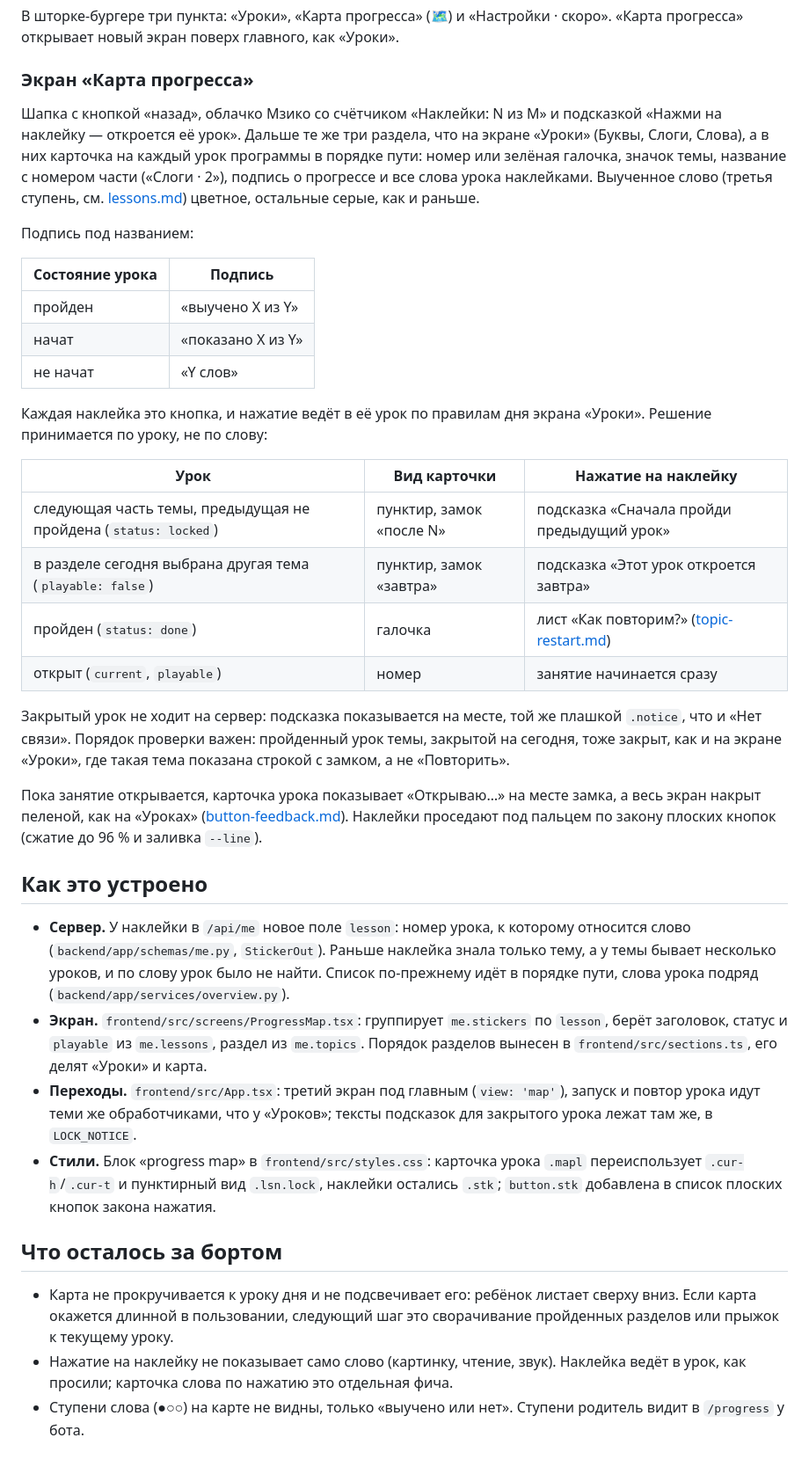
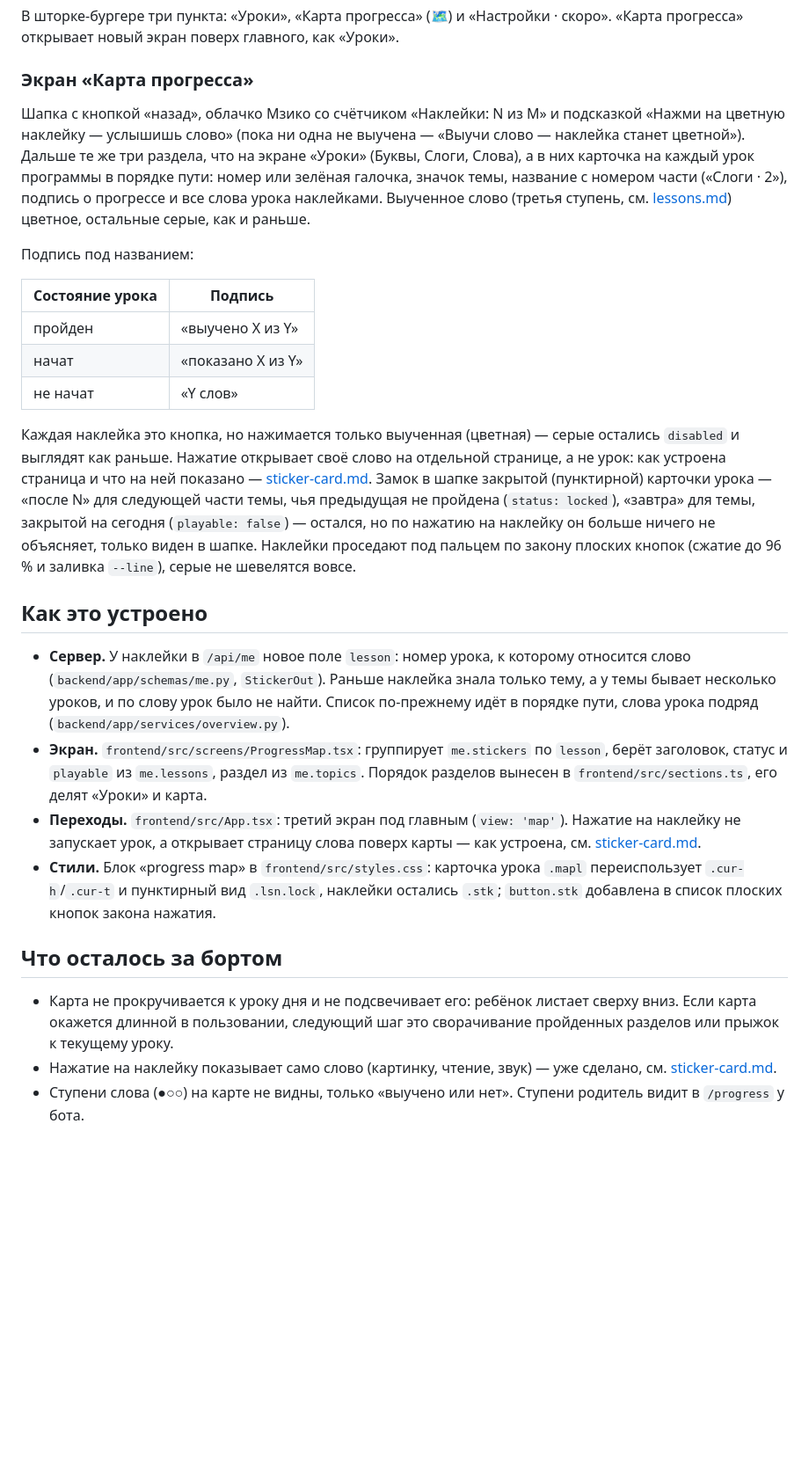
Before and after one commit to kkc-group/mziko, a Markdown page: docs/features/progress-map.md, the part around the change. Shown at 88% size. Drawn GitHub-style; blank space fills up the shorter version.

```diff
--- a/docs/features/progress-map.md
+++ b/docs/features/progress-map.md
@@ -31,7 +31,8 @@
 ### Экран «Карта прогресса»
 
 Шапка с кнопкой «назад», облачко Мзико со счётчиком «Наклейки: N из M» и
-подсказкой «Нажми на наклейку — откроется её урок». Дальше те же три раздела,
+подсказкой «Нажми на цветную наклейку — услышишь слово» (пока ни одна не
+выучена — «Выучи слово — наклейка станет цветной»). Дальше те же три раздела,
 что на экране «Уроки» (Буквы, Слоги, Слова), а в них карточка на каждый урок
 программы в порядке пути: номер или зелёная галочка, значок темы, название с
 номером части («Слоги · 2»), подпись о прогрессе и все слова урока
@@ -46,25 +47,15 @@
 | начат | «показано X из Y» |
 | не начат | «Y слов» |
 
-Каждая наклейка это кнопка, и нажатие ведёт в её урок по правилам дня экрана
-«Уроки». Решение принимается по уроку, не по слову:
-
-| Урок | Вид карточки | Нажатие на наклейку |
-|---|---|---|
-| следующая часть темы, предыдущая не пройдена (`status: locked`) | пунктир, замок «после N» | подсказка «Сначала пройди предыдущий урок» |
-| в разделе сегодня выбрана другая тема (`playable: false`) | пунктир, замок «завтра» | подсказка «Этот урок откроется завтра» |
-| пройден (`status: done`) | галочка | лист «Как повторим?» ([topic-restart.md](topic-restart.md)) |
-| открыт (`current`, `playable`) | номер | занятие начинается сразу |
-
-Закрытый урок не ходит на сервер: подсказка показывается на месте, той же
-плашкой `.notice`, что и «Нет связи». Порядок проверки важен: пройденный урок
-темы, закрытой на сегодня, тоже закрыт, как и на экране «Уроки», где такая
-тема показана строкой с замком, а не «Повторить».
-
-Пока занятие открывается, карточка урока показывает «Открываю…» на месте
-замка, а весь экран накрыт пеленой, как на «Уроках»
-([button-feedback.md](button-feedback.md)). Наклейки проседают под пальцем
-по закону плоских кнопок (сжатие до 96 % и заливка `--line`).
+Каждая наклейка это кнопка, но нажимается только выученная (цветная) — серые
+остались `disabled` и выглядят как раньше. Нажатие открывает своё слово на
+отдельной странице, а не урок: как устроена страница и что на ней показано —
+[sticker-card.md](sticker-card.md). Замок в шапке закрытой (пунктирной)
+карточки урока — «после N» для следующей части темы, чья предыдущая не
+пройдена (`status: locked`), «завтра» для темы, закрытой на сегодня
+(`playable: false`) — остался, но по нажатию на наклейку он больше ничего не
+объясняет, только виден в шапке. Наклейки проседают под пальцем по закону
+плоских кнопок (сжатие до 96 % и заливка `--line`), серые не шевелятся вовсе.
 
 ## Как это устроено
 
@@ -78,8 +69,8 @@
   `me.lessons`, раздел из `me.topics`. Порядок разделов вынесен в
   `frontend/src/sections.ts`, его делят «Уроки» и карта.
 - **Переходы.** `frontend/src/App.tsx`: третий экран под главным (`view:
-  'map'`), запуск и повтор урока идут теми же обработчиками, что у «Уроков»;
-  тексты подсказок для закрытого урока лежат там же, в `LOCK_NOTICE`.
+  'map'`). Нажатие на наклейку не запускает урок, а открывает страницу
+  слова поверх карты — как устроена, см. [sticker-card.md](sticker-card.md).
 - **Стили.** Блок «progress map» в `frontend/src/styles.css`: карточка урока
   `.mapl` переиспользует `.cur-h`/`.cur-t` и пунктирный вид `.lsn.lock`,
   наклейки остались `.stk`; `button.stk` добавлена в список плоских кнопок
@@ -90,8 +81,7 @@
 - Карта не прокручивается к уроку дня и не подсвечивает его: ребёнок
   листает сверху вниз. Если карта окажется длинной в пользовании, следующий
   шаг это сворачивание пройденных разделов или прыжок к текущему уроку.
-- Нажатие на наклейку не показывает само слово (картинку, чтение, звук).
-  Наклейка ведёт в урок, как просили; карточка слова по нажатию это
-  отдельная фича.
+- Нажатие на наклейку показывает само слово (картинку, чтение, звук) — уже
+  сделано, см. [sticker-card.md](sticker-card.md).
 - Ступени слова (●○○) на карте не видны, только «выучено или нет». Ступени
   родитель видит в `/progress` у бота.
```
Also changed, not shown: docs/features/sticker-card.md (added, +88 -0 lines), docs/general/parent-guide.md (+13 -14 lines), docs/general/parent-guide/progress-map-replay.png (deleted), docs/general/parent-guide/progress-map.png, docs/general/parent-guide/sticker-card.png (added), 7 other files.
